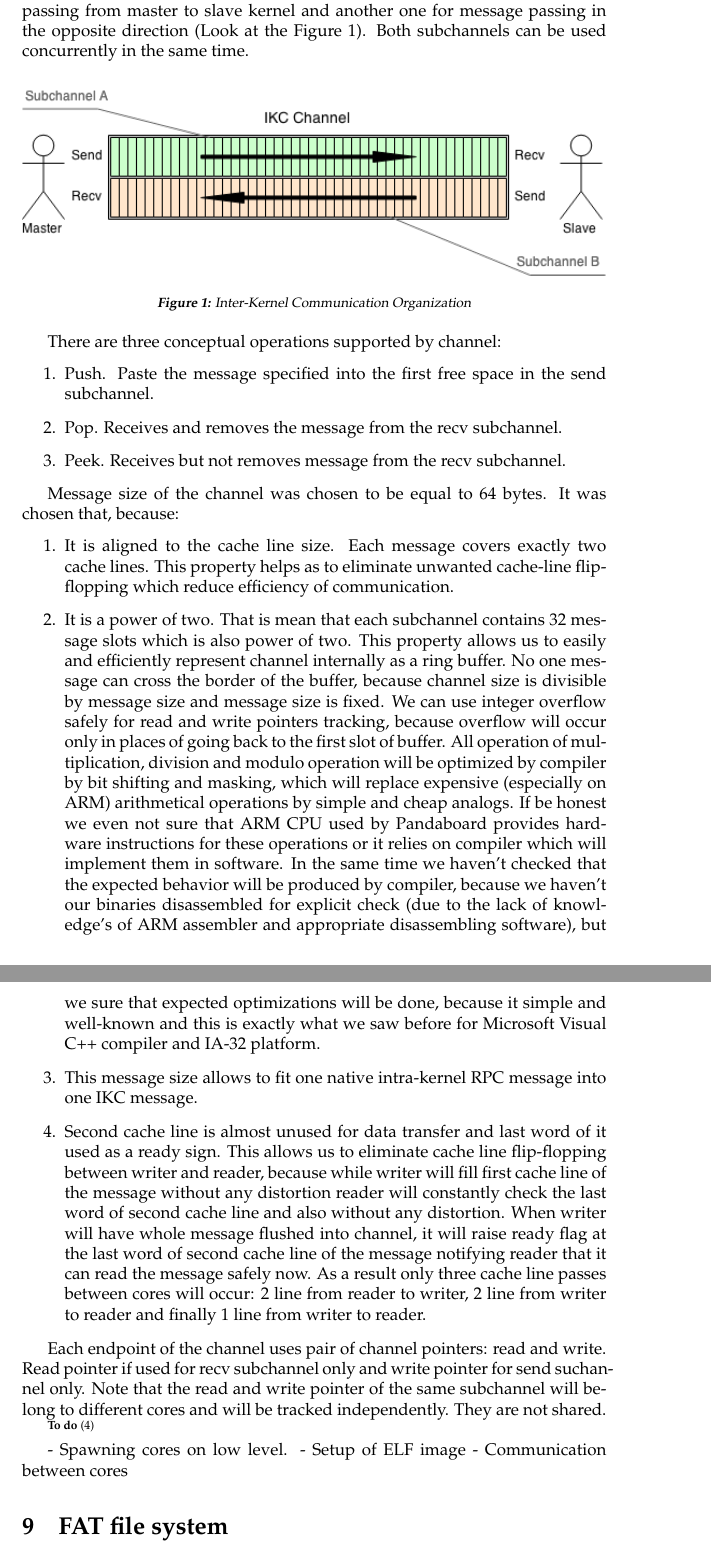
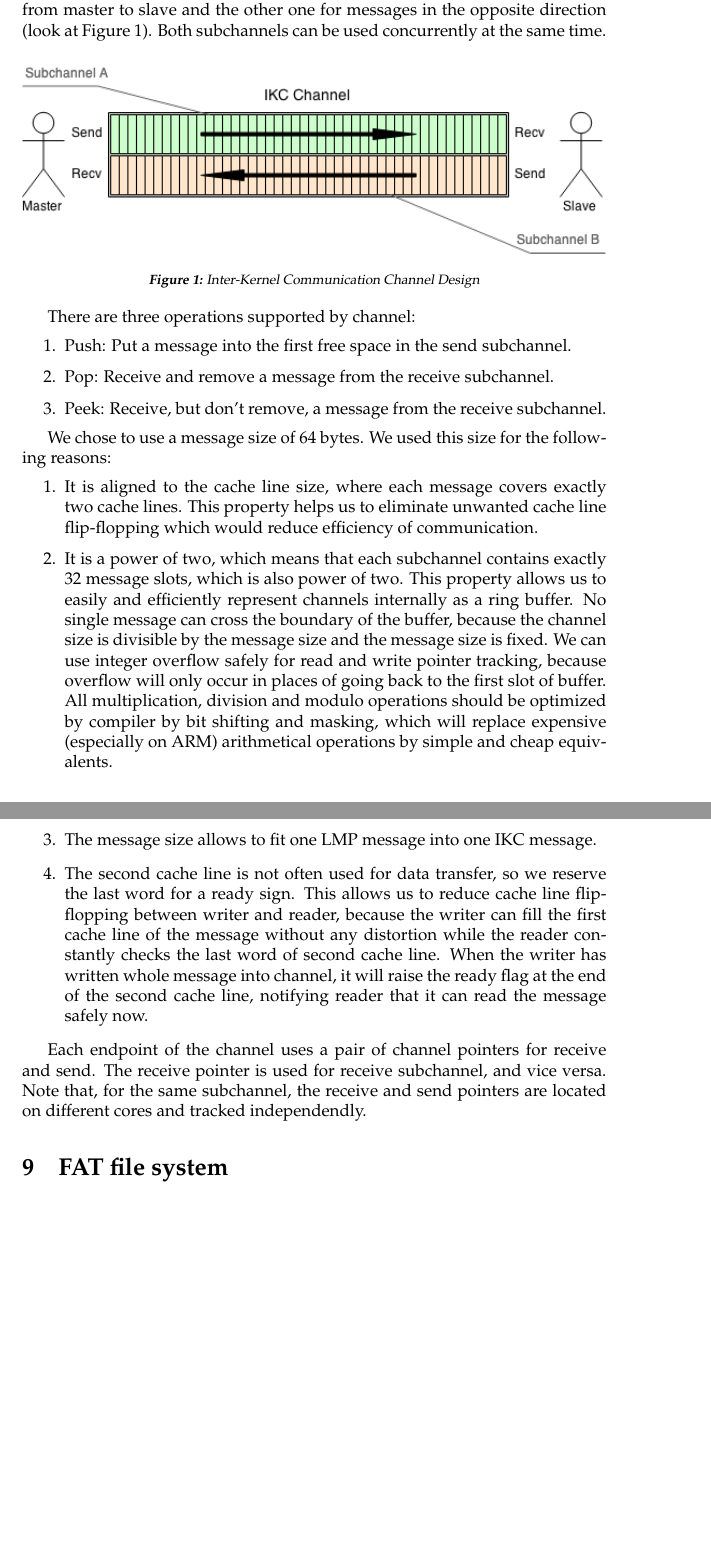
Before and after one commit to romasch/aos_project, a LaTeX document (m2/report/report.tex): two parts of pages 11 and 12 of 14, joined at a grey line, cut so that both start at the same text, the shorter picture padded with empty space. Compiled offline with pdfLaTeX.

Commit message:
Corrected inter kernel communication and some small fixes.

```diff
--- a/m2/report/report.tex
+++ b/m2/report/report.tex
@@ -488,2 +486,0 @@ Finally, we also create the capability to the shared frame in this functions and
-	IKC communication channel consist of two simplex subchannels with size 2Kb, one of which is used for message passing from master to slave kernel and another one for message passing in the opposite direction (Look at the Figure \ref{fig:ikc}).
-	Both subchannels can be used concurrently in the same time.
@@ -490,48 +496,48 @@ Finally, we also create the capability to the shared frame in this functions and
+	The channel consist of two unidirectional subchannels with size 2Kb, one of which is used for messages from master to slave and the other one for messages in the opposite direction (look at Figure \ref{fig:ikc}).
+	Both subchannels can be used concurrently at the same time.
 
 	\begin{figure}[ht]
 		\centering
    		\includegraphics[width=\textwidth]{IKC_Structure.png}
-		\caption{Inter-Kernel Communication Organization}
+		\caption{Inter-Kernel Communication Channel Design}
     		\label{fig:ikc}
 	\end{figure}
 
-	There are three conceptual operations supported by channel:
+	There are three operations supported by channel:
 	\begin{enumerate}
-		\item Push. Paste the message specified into the first free space in the send subchannel.
-		\item Pop. Receives and removes the message from the recv subchannel.
-		\item Peek. Receives but not removes message from the recv subchannel.
+		\item Push: Put a message into the first free space in the send subchannel.
+		\item Pop: Receive and remove a message from the receive subchannel.
+		\item Peek: Receive, but don't remove, a message from the receive subchannel.
 	\end{enumerate}
 
-	Message size of the channel was chosen to be equal to 64 bytes. It was chosen that, because:
+	We chose to use a message size of 64 bytes.
+	We used this size for the following reasons:
 	\begin{enumerate}
-		\item It is aligned to the cache line size.
-		Each message covers exactly two cache lines.
-		This property helps as to eliminate unwanted cache-line flip-flopping which reduce efficiency of communication.
-		\item It is a power of two.
-		That is mean that each subchannel contains 32 message slots which is also power of two.
-		This property allows us to easily and efficiently represent channel internally as a ring buffer.
-		No one message can cross the border of the buffer, because channel size is divisible by message size and message size is fixed.
-		We can use integer overflow safely for read and write pointers tracking, because overflow will occur only in places of going back to the first slot of buffer.
-		All operation of multiplication, division and modulo operation will be optimized by compiler by bit shifting and masking, which will replace expensive (especially on ARM) arithmetical operations by simple and cheap analogs.
-		If be honest we even not sure that ARM CPU used by Pandaboard provides hardware instructions for these operations or it relies on compiler which will implement them in software.
-		In the same time we haven't checked that the expected behavior will be produced by compiler, because we haven't our binaries disassembled for explicit check (due to the lack of knowledge's of ARM assembler and appropriate disassembling software), but we sure that expected optimizations will be done, because it simple and well-known and this is exactly what we saw before for Microsoft Visual C++ compiler and IA-32 platform.
-		\item This message size allows to fit one native intra-kernel RPC message into one IKC message.
-		\item Second cache line is almost unused for data transfer and last word of it used as a ready sign.
-		This allows us to eliminate cache line flip-flopping between writer and reader, because while writer will fill first cache line of the message without any distortion reader will constantly check the last word of second cache line and also without any distortion.
-		When writer will have whole message flushed into channel, it will raise ready flag at the last word of second cache line of the message notifying reader that it can read the message safely now.
-		As a result only three cache line passes between cores will occur: 2 line from reader to writer, 2 line from writer to reader and finally 1 line from writer to reader.
+		\item It is aligned to the cache line size, where each message covers exactly two cache lines.
+		This property helps us to eliminate unwanted cache line flip-flopping which would reduce efficiency of communication.
+		\item It is a power of two, which means that each subchannel contains exactly 32 message slots, which is also power of two.
+		This property allows us to easily and efficiently represent channels internally as a ring buffer.
+		No single message can cross the boundary of the buffer, because the channel size is divisible by the message size and the message size is fixed.
+		We can use integer overflow safely for read and write pointer tracking, because overflow will only occur in places of going back to the first slot of buffer. %TODO: Are you sure about that??
+		All multiplication, division and modulo operations should be optimized by compiler by bit shifting and masking, which will replace expensive (especially on ARM) arithmetical operations by simple and cheap equivalents.
+% 		If be honest we even not sure that ARM CPU used by Pandaboard provides hardware instructions for these operations or it relies on compiler which will implement them in software.
+% 		In the same time we haven't checked that the expected behavior will be produced by compiler, because we haven't our binaries disassembled for explicit check (due to the lack of knowledge's of ARM assembler and appropriate disassembling software), but we sure that expected optimizations will be done, because it simple and well-known and this is exactly what we saw before for Microsoft Visual C++ compiler and IA-32 platform.
+		\item The message size allows to fit one LMP message into one IKC message.
+		\item The second cache line is not often used for data transfer, so we reserve the last word for a ready sign.
+		This allows us to reduce cache line flip-flopping between writer and reader, because the writer can fill the first cache line of the message without any distortion while the reader constantly checks the last word of second cache line.
+		When the writer has written whole message into channel, it will raise the ready flag at the end of the second cache line, notifying reader that it can read the message safely now.
+% 		TODO: No - what if message size is bigger than one cache line (32 bytes)?
+% 		As a result only three cache line passes between cores will occur: 2 line from reader to writer, 2 line from writer to reader and finally 1 line from writer to reader.
 	\end{enumerate}
 
-	Each endpoint of the channel uses pair of channel pointers: read and write.
-	Read pointer if used for recv subchannel only and write pointer for send suchannel only.
-	Note that the read and write pointer of the same subchannel will belong to different cores and will be tracked independently.
-	They are not shared.
+	Each endpoint of the channel uses a pair of channel pointers for receive and send.
+	The receive pointer is used for receive subchannel, and vice versa.
+	Note that, for the same subchannel, the receive and send pointers are located on different cores and tracked independendly.
 
-\todo {}
 
-- Spawning cores on low level.
-- Setup of ELF image
-- Communication between cores
+% - Spawning cores on low level.
+% - Setup of ELF image
+% - Communication between cores
 
 \section{FAT file system}
 
```
Also changed, not shown: m2/report/report.tex (72 more changed lines).
